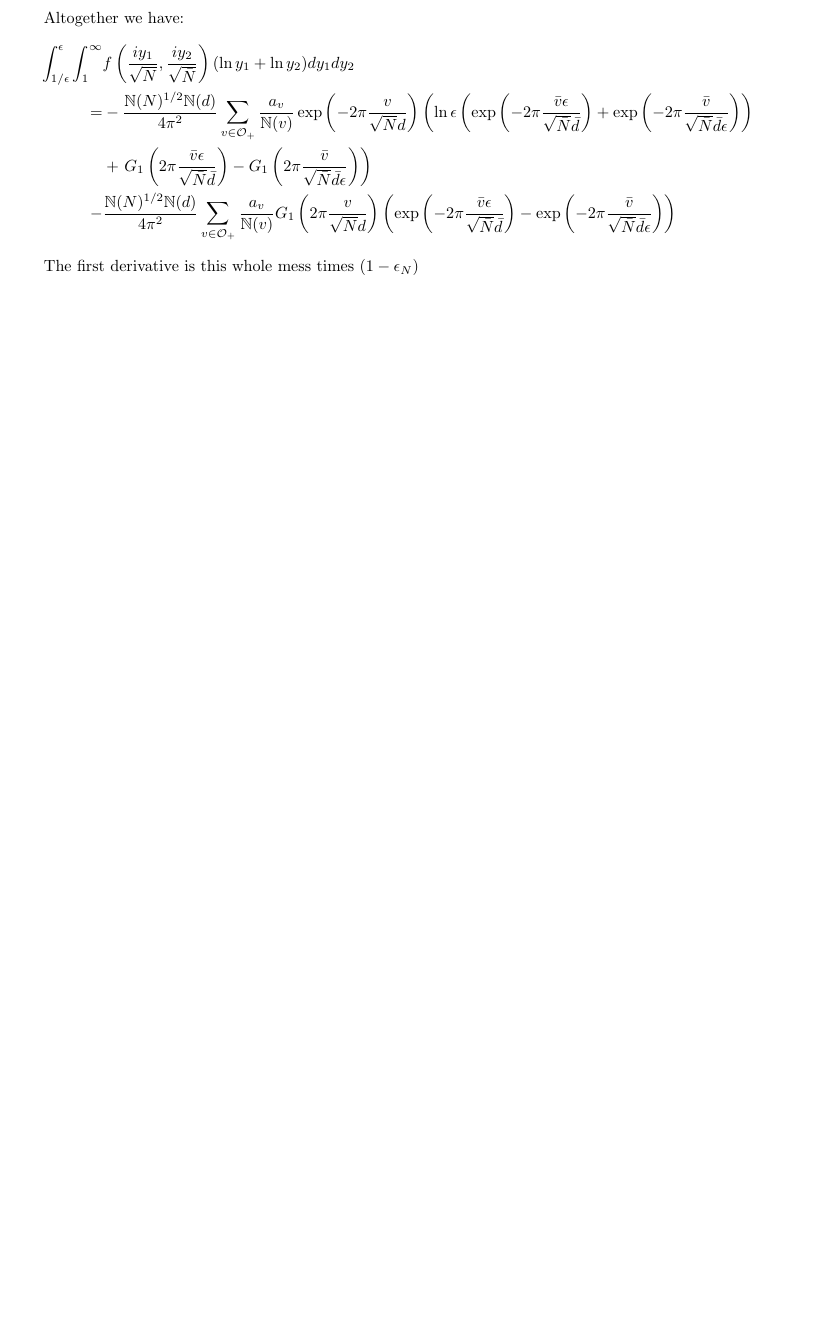
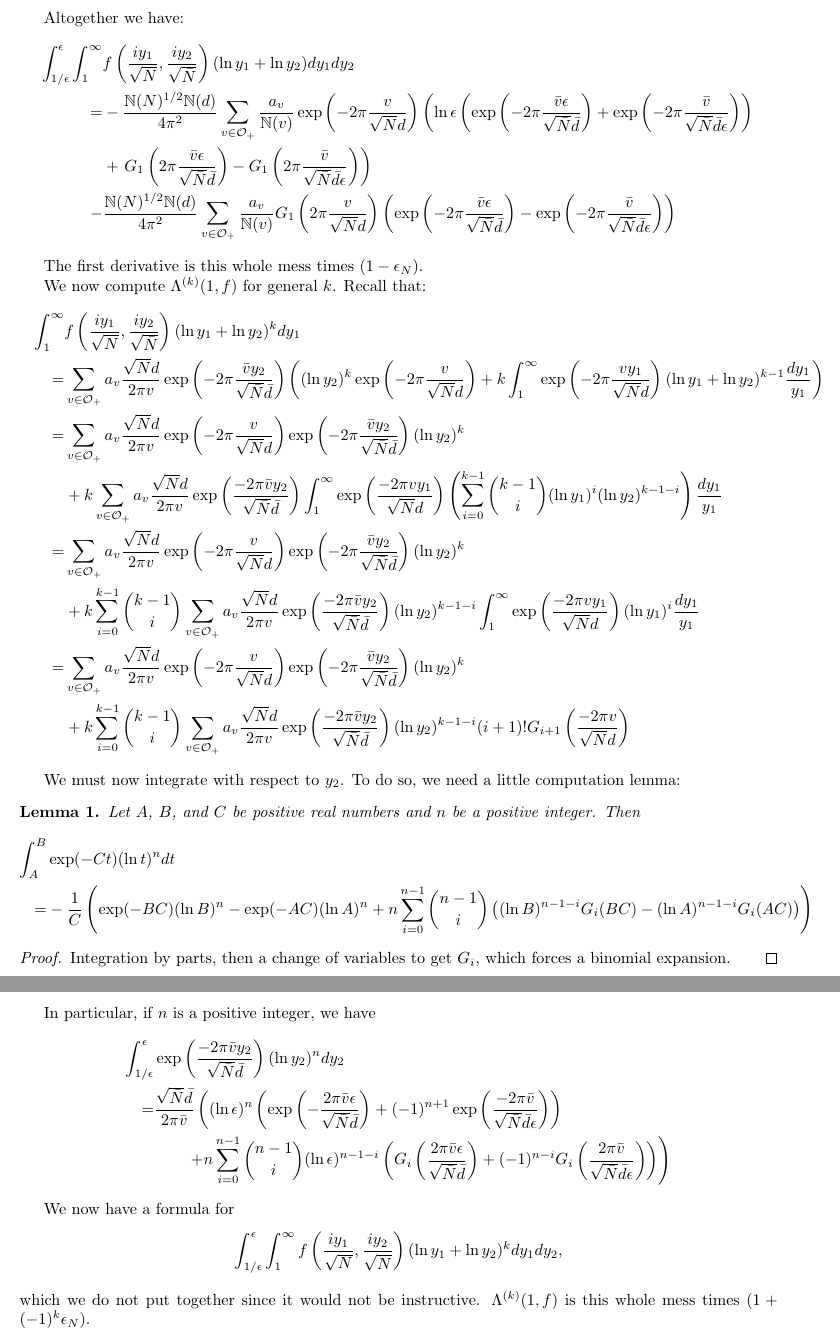
Before and after one commit to williamstein/mrc-2012, a LaTeX document (lfunction.tex): part of page 4 of 4 before the commit and two parts of pages 4 and 5 of 5 after it, the two joined at a grey line, cut so that both start at the same text, the shorter picture padded with empty space. Compiled offline with pdfLaTeX.

Commit message:
now with all the derivatives!

```diff
--- a/lfunction.tex
+++ b/lfunction.tex
@@ -8,6 +8,7 @@
 \theoremstyle{plain}
 \newtheorem{theorem}{Theorem}
 \newtheorem{proposition}{Proposition}
+\newtheorem{lemma}{Lemma}
 
 \begin{document}
 
@@ -164,6 +165,48 @@ Altogether we have:
 - & \frac{\mathbb{N}(N)^{1/2}\mathbb{N}(d)}{4 \pi^2 } \sum_{v \in \mathcal{O}_+} \frac{a_v}{\mathbb{N}(v)}  G_1\left( 2\pi \frac{v}{\sqrt{N} d}\right) \left( \exp \left( -2\pi \frac{\bar{v} \epsilon}{\sqrt{\bar{N}}\bar{d}}\right) -  \exp \left( -2\pi \frac{\bar{v} }{\sqrt{\bar{N}}\bar{d}\epsilon}\right)\right)
 \end{align*}
 
-The first derivative is this whole mess times $(1 - \epsilon_N)$
+The first derivative is this whole mess times $(1 - \epsilon_N)$.
 
+We now compute $\Lambda^{(k)}(1,f)$ for general $k$. Recall that:
+\begin{equation*}
+\begin{split}
+\int_{1}^{\infty} &f\left(\frac{iy_1}{\sqrt{N}},\frac{iy_2}{\sqrt{\bar{N}}}\right) (\ln y_1+\ln y_2)^k dy_1\\
+\qquad = &\sum_{v \in \mathcal{O}_+} a_v \frac{\sqrt{N}d}{2 \pi v} \exp \left( -2\pi \frac{\bar{v} y_2}{\sqrt{\bar{N}}\bar{d}}\right) \left((\ln y_2)^k \exp\left( -2\pi \frac{v}{\sqrt{N} d}\right) +k \int_1^{\infty} \exp\left( -2\pi \frac{vy_1}{\sqrt{N} d}\right) (\ln y_1+\ln y_2)^{k-1} \frac{dy_1}{y_1}\right)\\
+\qquad = &\sum_{v \in \mathcal{O}_+} a_v \frac{\sqrt{N}d}{2 \pi v} \exp\left( -2\pi \frac{v}{\sqrt{N} d}\right) \exp \left( -2\pi \frac{\bar{v} y_2}{\sqrt{\bar{N}}\bar{d}}\right) (\ln y_2)^k \\
+\qquad& +  k \sum_{v \in \mathcal{O}_+} a_v \frac{\sqrt{N}d}{2 \pi v} \exp \left(  \frac{-2\pi\bar{v} y_2}{\sqrt{\bar{N}}\bar{d}}\right) \int_1^{\infty} \exp\left( \frac{-2\pi vy_1}{\sqrt{N} d}\right) \left(\sum_{i=0}^{k-1} \binom{k-1}{i} (\ln y_1)^i(\ln y_2)^{k-1-i} \right)\frac{dy_1}{y_1}\\
+\qquad = &\sum_{v \in \mathcal{O}_+} a_v \frac{\sqrt{N}d}{2 \pi v} \exp\left( -2\pi \frac{v}{\sqrt{N} d}\right) \exp \left( -2\pi \frac{\bar{v} y_2}{\sqrt{\bar{N}}\bar{d}}\right) (\ln y_2)^k \\
+\qquad& +  k \sum_{i=0}^{k-1} \binom{k-1}{i} \sum_{v \in \mathcal{O}_+} a_v \frac{\sqrt{N}d}{2 \pi v} \exp \left(  \frac{-2\pi\bar{v} y_2}{\sqrt{\bar{N}}\bar{d}}\right) (\ln y_2)^{k-1-i} \int_1^{\infty} \exp\left( \frac{-2\pi vy_1}{\sqrt{N} d}\right) (\ln y_1)^i \frac{dy_1}{y_1}\\
+\qquad = &\sum_{v \in \mathcal{O}_+} a_v \frac{\sqrt{N}d}{2 \pi v} \exp\left( -2\pi \frac{v}{\sqrt{N} d}\right) \exp \left( -2\pi \frac{\bar{v} y_2}{\sqrt{\bar{N}}\bar{d}}\right) (\ln y_2)^k \\
+\qquad& +  k \sum_{i=0}^{k-1} \binom{k-1}{i} \sum_{v \in \mathcal{O}_+} a_v \frac{\sqrt{N}d}{2 \pi v} \exp \left(  \frac{-2\pi\bar{v} y_2}{\sqrt{\bar{N}}\bar{d}}\right) (\ln y_2)^{k-1-i} (i+1)! G_{i+1}\left( \frac{-2\pi v}{\sqrt{N} d}\right)
+\end{split}
+\end{equation*}
+
+We must now integrate with respect to $y_2$. To do so, we need a little computation lemma:
+\begin{lemma}
+Let $A$, $B$, and $C$ be positive real numbers and $n$ be a positive integer. Then
+\begin{equation*}
+\begin{split}
+\int_A^B &\exp(-Ct)(\ln t)^n dt \\
+= &-\frac{1}{C}\left( \exp(-BC)(\ln B)^n- \exp(-AC)(\ln A)^n + n \sum_{i=0}^{n-1} \binom{n-1}{i} \left( (\ln B)^{n-1-i}G_i(BC)- (\ln A)^{n-1-i}G_i(AC) \right) \right)
+\end{split}
+\end{equation*}
+\end{lemma}
+\begin{proof}
+Integration by parts, then a change of variables to get $G_i$, which forces a binomial expansion.
+\end{proof}
+
+In particular, if $n$ is a positive integer, we have
+\begin{equation*}
+\begin{split}
+\int_{1/\epsilon}^{\epsilon} &\exp \left(  \frac{-2\pi\bar{v} y_2}{\sqrt{\bar{N}}\bar{d}}\right) (\ln y_2)^{n} dy_2\\
+= &\frac{\sqrt{\bar{N}}\bar{d}}{2 \pi \bar{v}} \left((\ln \epsilon)^n \left( \exp \left(- \frac{2\pi\bar{v} \epsilon}{\sqrt{\bar{N}}\bar{d}}\right) +(-1)^{n+1} \exp\left(  \frac{-2\pi\bar{v}}{\sqrt{\bar{N}}\bar{d}\epsilon}\right) \right)\right. \\
+& \left. \qquad+ n \sum_{i=0}^{n-1} \binom{n-1}{i} (\ln \epsilon)^{n-1-i} \left( G_i\left(\frac{2\pi\bar{v} \epsilon}{\sqrt{\bar{N}}\bar{d}}\right) +(-1)^{n-i}G_i\left(  \frac{2\pi\bar{v}}{\sqrt{\bar{N}}\bar{d}\epsilon}\right) \right) \right)
+\end{split}
+\end{equation*}
+
+We now have a formula for
+\begin{equation*}
+\int_{1/\epsilon}^{\epsilon}\int_{1}^{\infty} f\left(\frac{iy_1}{\sqrt{N}},\frac{iy_2}{\sqrt{\bar{N}}}\right) (\ln y_1+\ln y_2)^k dy_1 dy_2,
+\end{equation*}
+which we do not put together since it would not be instructive. $\Lambda^{(k)}(1,f)$ is this whole mess times $(1 +(-1)^k \epsilon_N)$.
 \end{document}
```
